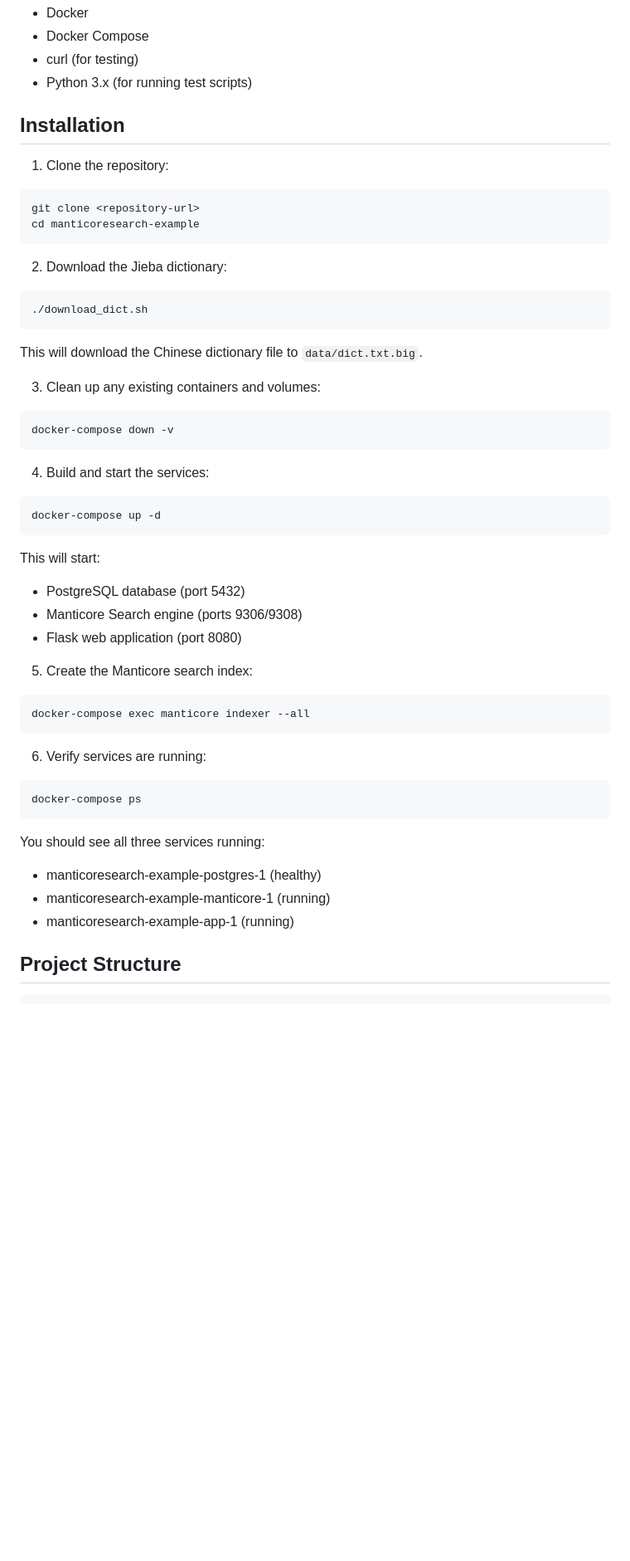
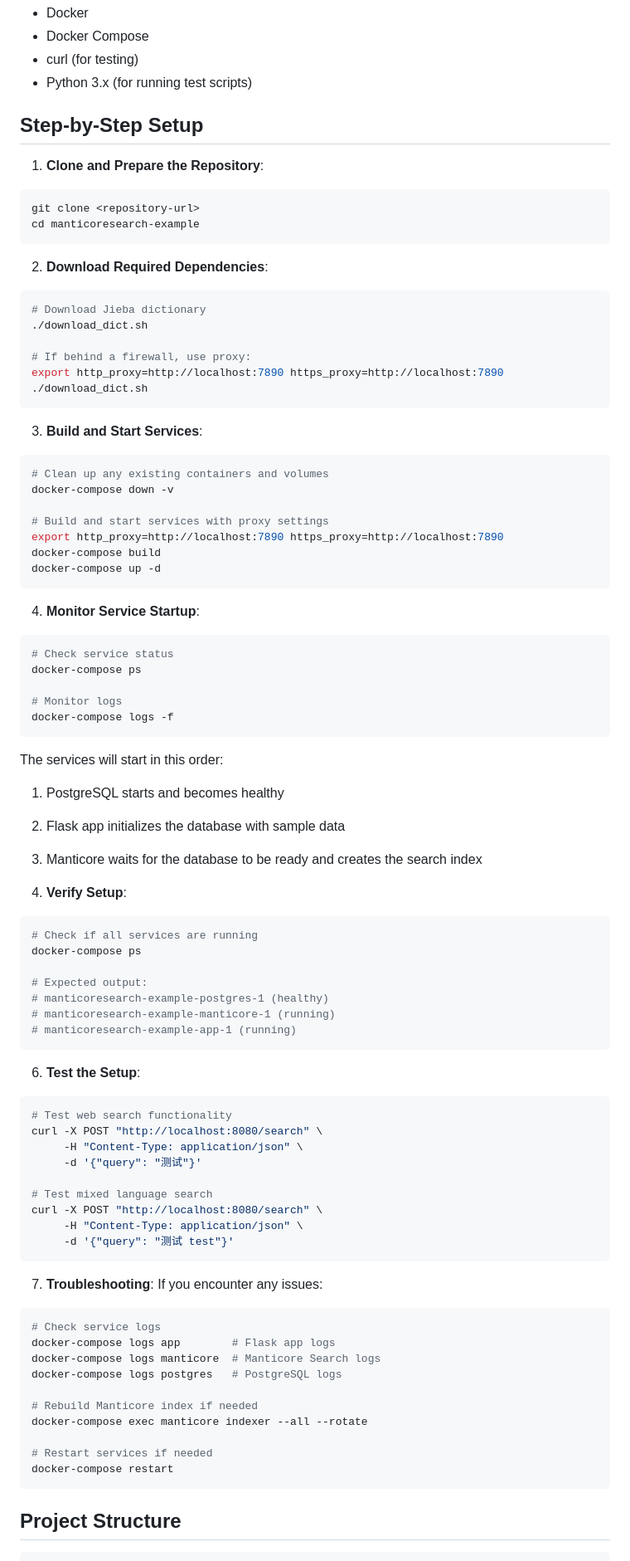
Before and after one commit to liweinan/manticoresearch-example, a Markdown page: README.md, the part around the change printed below. Shown: that part at 83% size. GitHub-like rendering; blank space fills up the shorter version.

Commit message:
Update README with detailed step-by-step setup instructions

````diff
--- a/README.md
+++ b/README.md
@@ -76,48 +76,87 @@ Manticore Search is a powerful full-text search engine that provides multiple in
 - curl (for testing)
 - Python 3.x (for running test scripts)
 
-## Installation
+## Step-by-Step Setup
 
-1. Clone the repository:
+1. **Clone and Prepare the Repository**:
 ```bash
 git clone <repository-url>
 cd manticoresearch-example
 ```
 
-2. Download the Jieba dictionary:
+2. **Download Required Dependencies**:
 ```bash
+# Download Jieba dictionary
+./download_dict.sh
+
+# If behind a firewall, use proxy:
+export http_proxy=http://localhost:7890 https_proxy=http://localhost:7890
 ./download_dict.sh
 ```
-This will download the Chinese dictionary file to `data/dict.txt.big`.
 
-3. Clean up any existing containers and volumes:
+3. **Build and Start Services**:
 ```bash
+# Clean up any existing containers and volumes
 docker-compose down -v
-```
 
-4. Build and start the services:
-```bash
+# Build and start services with proxy settings
+export http_proxy=http://localhost:7890 https_proxy=http://localhost:7890
+docker-compose build
 docker-compose up -d
 ```
 
-This will start:
-- PostgreSQL database (port 5432)
-- Manticore Search engine (ports 9306/9308)
-- Flask web application (port 8080)
+4. **Monitor Service Startup**:
+```bash
+# Check service status
+docker-compose ps
 
-5. Create the Manticore search index:
-```bash
-docker-compose exec manticore indexer --all
+# Monitor logs
+docker-compose logs -f
 ```
 
-6. Verify services are running:
+The services will start in this order:
+1. PostgreSQL starts and becomes healthy
+2. Flask app initializes the database with sample data
+3. Manticore waits for the database to be ready and creates the search index
+
+5. **Verify Setup**:
 ```bash
+# Check if all services are running
 docker-compose ps
+
+# Expected output:
+# manticoresearch-example-postgres-1 (healthy)
+# manticoresearch-example-manticore-1 (running)
+# manticoresearch-example-app-1 (running)
 ```
-You should see all three services running:
-- manticoresearch-example-postgres-1 (healthy)
-- manticoresearch-example-manticore-1 (running)
-- manticoresearch-example-app-1 (running)
+
+6. **Test the Setup**:
+```bash
+# Test web search functionality
+curl -X POST "http://localhost:8080/search" \
+     -H "Content-Type: application/json" \
+     -d '{"query": "测试"}'
+
+# Test mixed language search
+curl -X POST "http://localhost:8080/search" \
+     -H "Content-Type: application/json" \
+     -d '{"query": "测试 test"}'
+```
+
+7. **Troubleshooting**:
+If you encounter any issues:
+```bash
+# Check service logs
+docker-compose logs app        # Flask app logs
+docker-compose logs manticore  # Manticore Search logs
+docker-compose logs postgres   # PostgreSQL logs
+
+# Rebuild Manticore index if needed
+docker-compose exec manticore indexer --all --rotate
+
+# Restart services if needed
+docker-compose restart
+```
 
 ## Project Structure
 
````
Also changed, not shown: other parts of README.md (+5 -4 lines).
